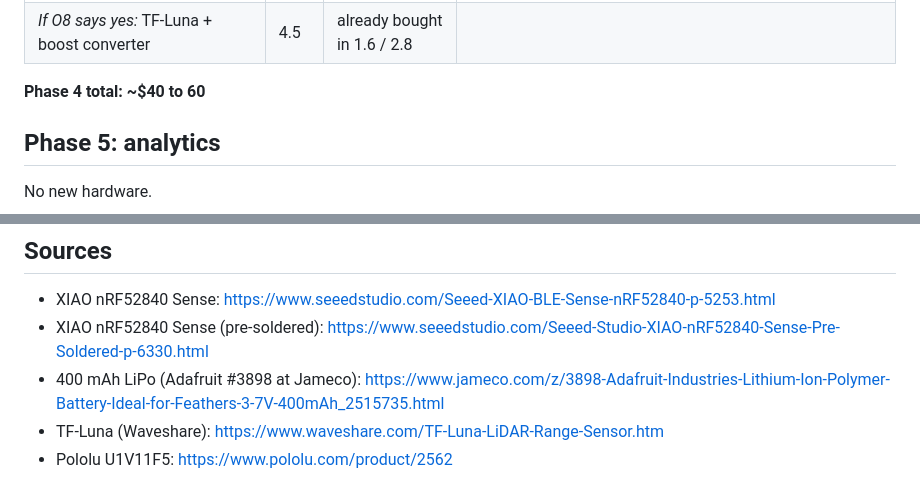
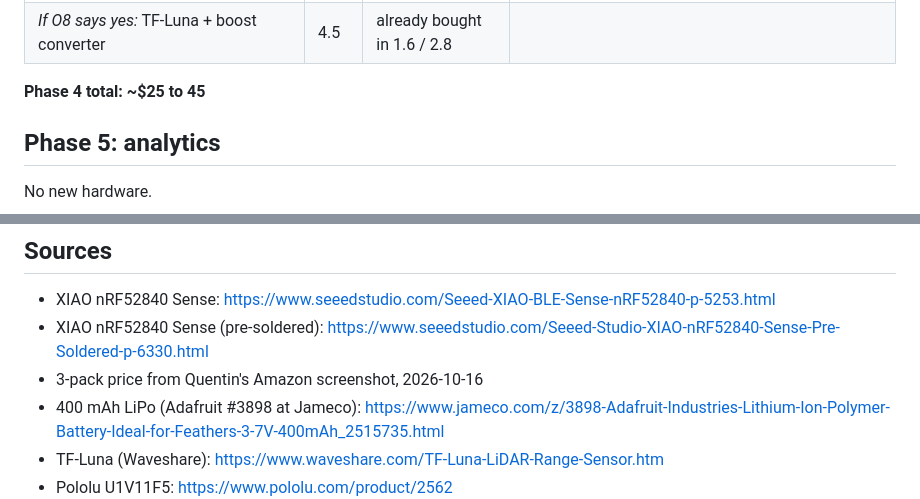
Before and after one commit to steveyme19/barbell-tracker, a Markdown page: hardware/BOM.md, 2 parts joined by grey strips. Rendered like a GitHub page.

```diff
--- a/hardware/BOM.md
+++ b/hardware/BOM.md
@@ -83,7 +83,7 @@ converter), so ~3 h of streaming on 400 mAh. That's why the shutdown pin matters
 | Filament (PETG or tougher) + M2/M3 heat-set inserts + screws | 4.4 | est. ~$10 to 20 | it'll get knocked around |
 | *If O8 says yes:* TF-Luna + boost converter | 4.5 | already bought in 1.6 / 2.8 | |
 
-**Phase 4 total: ~$40 to 60**
+**Phase 4 total: ~$25 to 45**
 
 ## Phase 5: analytics
 
@@ -110,6 +110,7 @@ No new hardware.
 
 - XIAO nRF52840 Sense: https://www.seeedstudio.com/Seeed-XIAO-BLE-Sense-nRF52840-p-5253.html
 - XIAO nRF52840 Sense (pre-soldered): https://www.seeedstudio.com/Seeed-Studio-XIAO-nRF52840-Sense-Pre-Soldered-p-6330.html
+- 3-pack price from Quentin's Amazon screenshot, 2026-10-16
 - 400 mAh LiPo (Adafruit #3898 at Jameco): https://www.jameco.com/z/3898-Adafruit-Industries-Lithium-Ion-Polymer-Battery-Ideal-for-Feathers-3-7V-400mAh_2515735.html
 - TF-Luna (Waveshare): https://www.waveshare.com/TF-Luna-LiDAR-Range-Sensor.htm
 - Pololu U1V11F5: https://www.pololu.com/product/2562
```
Also changed, not shown: other parts of hardware/BOM.md (+4 -4 lines).
